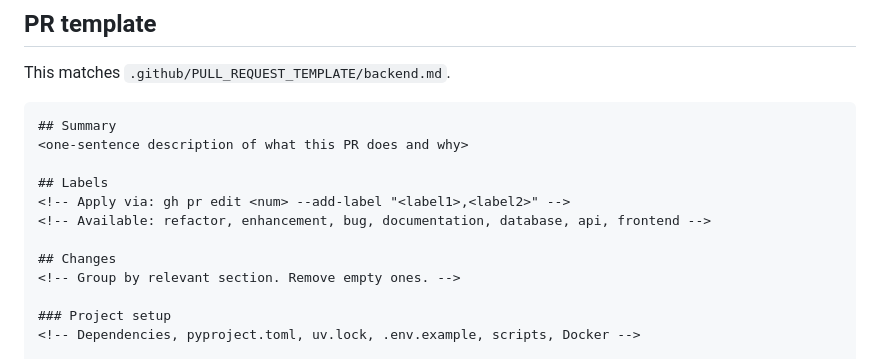
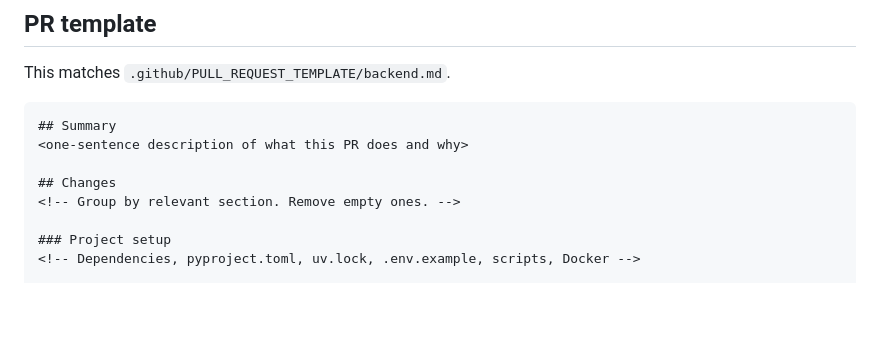
Before and after one commit to DevJuan001/parking-hackathon, a Markdown page: .agents/backend/commits-and-prs.md, the part around the change. Drawn GitHub-style; blank space fills up the shorter version.

Commit message:
chore: remove labels section from commits-and-prs.md for clarity

```diff
--- a/.agents/backend/commits-and-prs.md
+++ b/.agents/backend/commits-and-prs.md
@@ -89,10 +89,6 @@ This matches `.github/PULL_REQUEST_TEMPLATE/backend.md`.
 ## Summary
 <one-sentence description of what this PR does and why>
 
-## Labels
-<!-- Apply via: gh pr edit <num> --add-label "<label1>,<label2>" -->
-<!-- Available: refactor, enhancement, bug, documentation, database, api, frontend -->
-
 ## Changes
 <!-- Group by relevant section. Remove empty ones. -->
 
```
